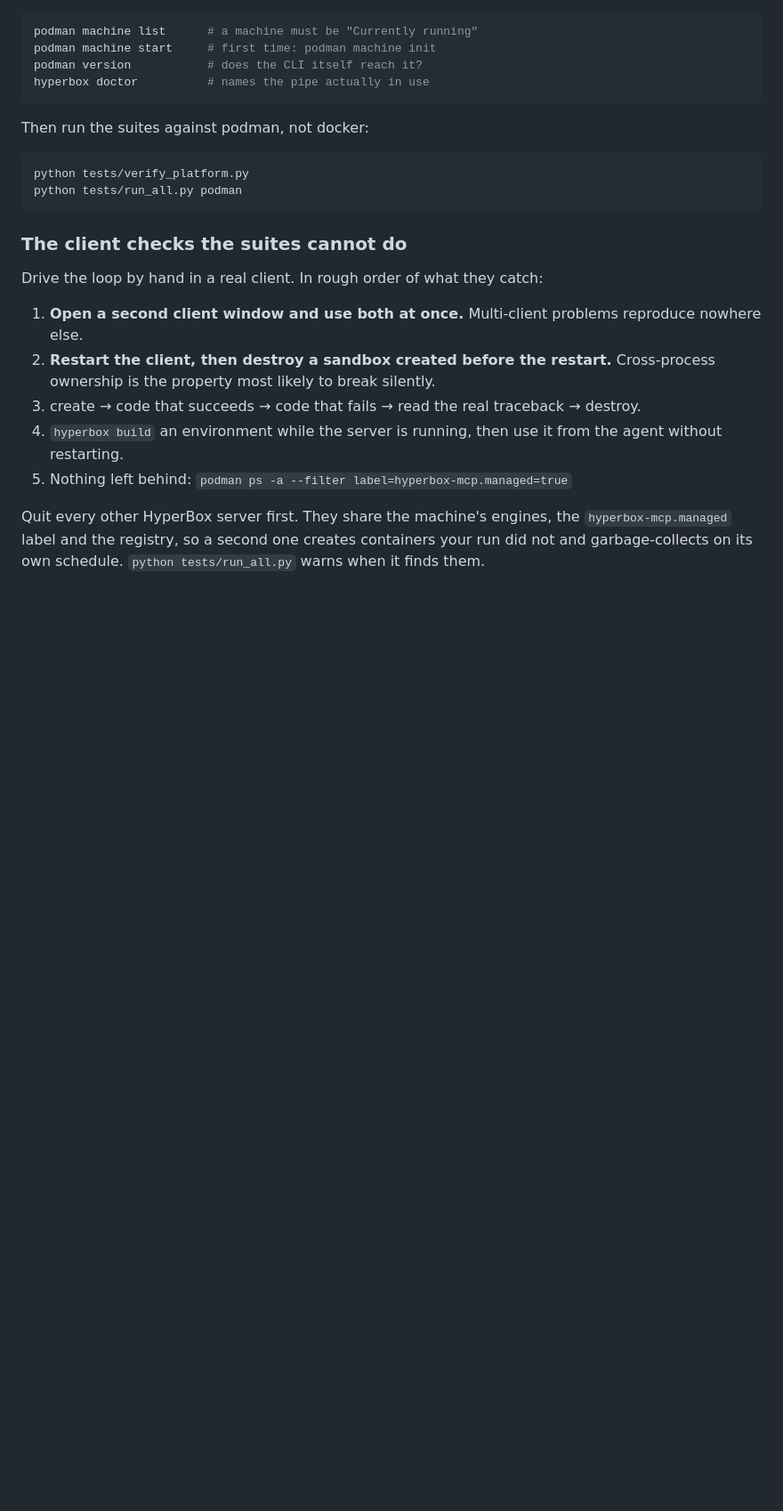
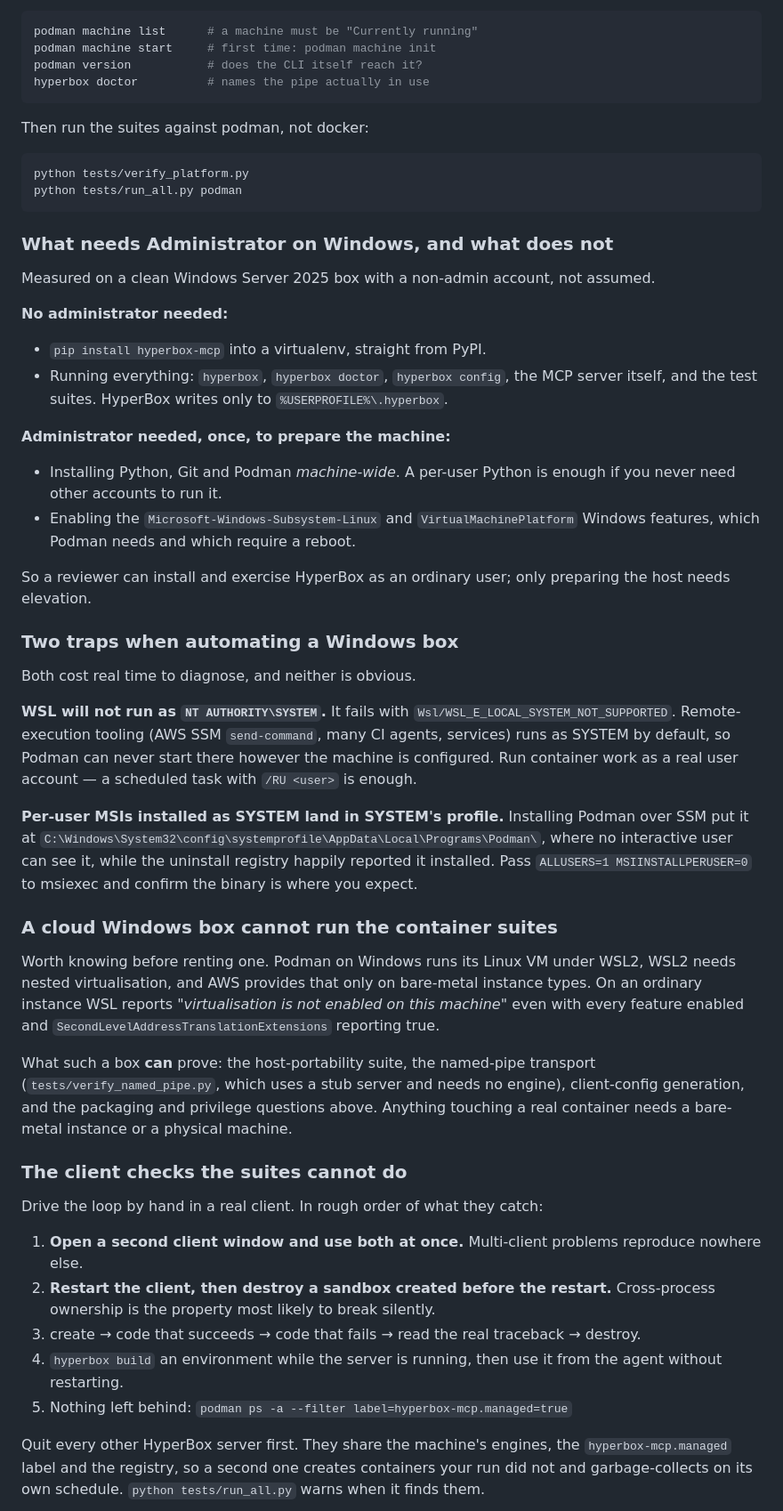
Before and after one commit to Sanjay7089/hyperbox-mcp, a Markdown page: CONTRIBUTING.md, the part around the change. Shown at 89% size. GitHub-like rendering; blank space fills up the shorter version.

Commit message:
Write down what Windows actually requires, measured not assumed
Three findings from standing up a clean Windows Server 2025 tester, each
of which cost time to diagnose:

No administrator is needed to install HyperBox from PyPI into a venv or to
run any of it -- verified with a non-admin account that installed and ran
the CLI, doctor and config. Elevation is needed only to prepare the host:
machine-wide Python/Git/Podman and the two Windows features Podman needs.
That matters for anyone evaluating this on a locked-down machine.

WSL refuses to run as NT AUTHORITY\SYSTEM. Remote-execution tooling runs
as SYSTEM by default, so Podman cannot start there at all -- not a
configuration problem, a flat refusal with its own error code. Container
work has to run as a real user.

A cloud Windows instance cannot run the container suites. Podman needs
WSL2, WSL2 needs nested virtualisation, and AWS offers that only on bare
metal -- and the failure presents as 'virtualisation is not enabled' even
with every feature turned on and SLAT reporting true, which reads like a
misconfiguration rather than a hardware limit. Said plainly so nobody
spends an afternoon on it twice.

````diff
--- a/CONTRIBUTING.md
+++ b/CONTRIBUTING.md
@@ -110,6 +110,61 @@ python tests/verify_platform.py
 python tests/run_all.py podman
 ```
 
+### What needs Administrator on Windows, and what does not
+
+Measured on a clean Windows Server 2025 box with a non-admin account, not
+assumed.
+
+**No administrator needed:**
+
+- `pip install hyperbox-mcp` into a virtualenv, straight from PyPI.
+- Running everything: `hyperbox`, `hyperbox doctor`, `hyperbox config`, the
+  MCP server itself, and the test suites. HyperBox writes only to
+  `%USERPROFILE%\.hyperbox`.
+
+**Administrator needed, once, to prepare the machine:**
+
+- Installing Python, Git and Podman *machine-wide*. A per-user Python is
+  enough if you never need other accounts to run it.
+- Enabling the `Microsoft-Windows-Subsystem-Linux` and
+  `VirtualMachinePlatform` Windows features, which Podman needs and which
+  require a reboot.
+
+So a reviewer can install and exercise HyperBox as an ordinary user; only
+preparing the host needs elevation.
+
+### Two traps when automating a Windows box
+
+Both cost real time to diagnose, and neither is obvious.
+
+**WSL will not run as `NT AUTHORITY\SYSTEM`.** It fails with
+`Wsl/WSL_E_LOCAL_SYSTEM_NOT_SUPPORTED`. Remote-execution tooling
+(AWS SSM `send-command`, many CI agents, services) runs as SYSTEM by
+default, so Podman can never start there however the machine is
+configured. Run container work as a real user account — a scheduled task
+with `/RU <user>` is enough.
+
+**Per-user MSIs installed as SYSTEM land in SYSTEM's profile.** Installing
+Podman over SSM put it at
+`C:\Windows\System32\config\systemprofile\AppData\Local\Programs\Podman\`,
+where no interactive user can see it, while the uninstall registry happily
+reported it installed. Pass `ALLUSERS=1 MSIINSTALLPERUSER=0` to msiexec and
+confirm the binary is where you expect.
+
+### A cloud Windows box cannot run the container suites
+
+Worth knowing before renting one. Podman on Windows runs its Linux VM under
+WSL2, WSL2 needs nested virtualisation, and AWS provides that only on
+bare-metal instance types. On an ordinary instance WSL reports
+*"virtualisation is not enabled on this machine"* even with every feature
+enabled and `SecondLevelAddressTranslationExtensions` reporting true.
+
+What such a box **can** prove: the host-portability suite, the named-pipe
+transport (`tests/verify_named_pipe.py`, which uses a stub server and needs
+no engine), client-config generation, and the packaging and privilege
+questions above. Anything touching a real container needs a bare-metal
+instance or a physical machine.
+
 ### The client checks the suites cannot do
 
 Drive the loop by hand in a real client. In rough order of what they catch:
````
